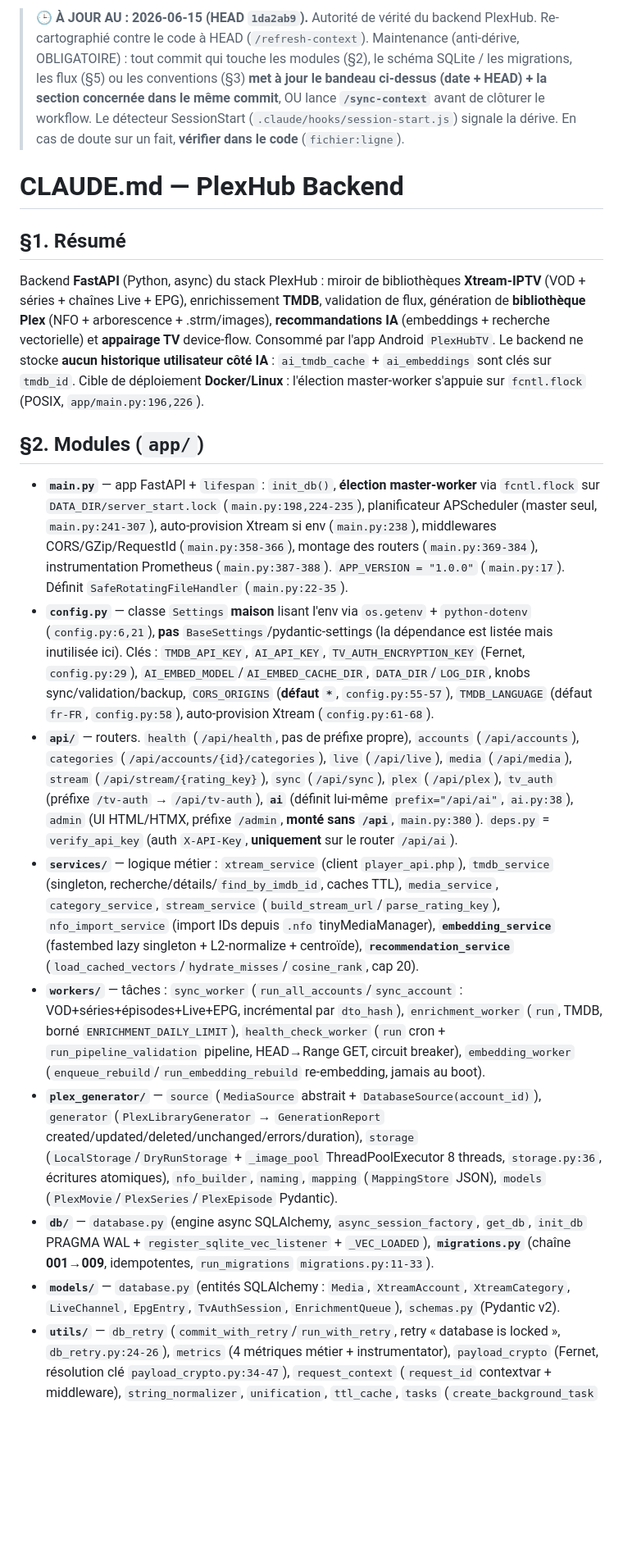
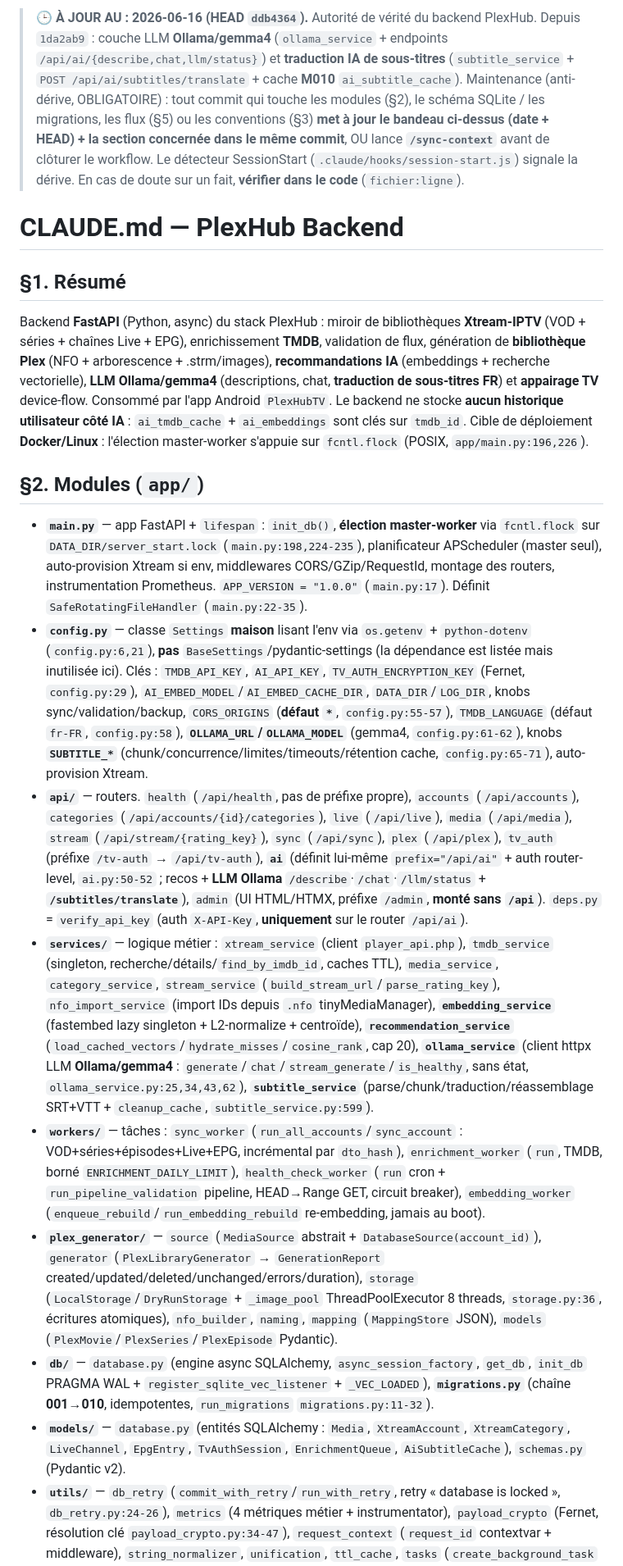
Before and after one commit to ChakirHamzaChahid/Plexhub-Backend, a Markdown page: CLAUDE.md, the part around one of its changes. Shown at 82% size. Drawn GitHub-style; blank space fills up the shorter version.

```diff
--- a/CLAUDE.md
+++ b/CLAUDE.md
@@ -1,20 +1,20 @@
-> 🕒 **À JOUR AU : 2026-06-15 (HEAD `1da2ab9`).** Autorité de vérité du backend PlexHub. Re-cartographié contre le code à HEAD (`/refresh-context`).
+> 🕒 **À JOUR AU : 2026-06-16 (HEAD `ddb4364`).** Autorité de vérité du backend PlexHub. Depuis `1da2ab9` : couche LLM **Ollama/gemma4** (`ollama_service` + endpoints `/api/ai/{describe,chat,llm/status}`) et **traduction IA de sous-titres** (`subtitle_service` + `POST /api/ai/subtitles/translate` + cache **M010** `ai_subtitle_cache`).
 > Maintenance (anti-dérive, OBLIGATOIRE) : tout commit qui touche les modules (§2), le schéma SQLite / les migrations, les flux (§5) ou les conventions (§3) **met à jour le bandeau ci-dessus (date + HEAD) + la section concernée dans le même commit**, OU lance **`/sync-context`** avant de clôturer le workflow. Le détecteur SessionStart (`.claude/hooks/session-start.js`) signale la dérive. En cas de doute sur un fait, **vérifier dans le code** (`fichier:ligne`).
 
 # CLAUDE.md — PlexHub Backend
 
 ## §1. Résumé
-Backend **FastAPI** (Python, async) du stack PlexHub : miroir de bibliothèques **Xtream-IPTV** (VOD + séries + chaînes Live + EPG), enrichissement **TMDB**, validation de flux, génération de **bibliothèque Plex** (NFO + arborescence + .strm/images), **recommandations IA** (embeddings + recherche vectorielle) et **appairage TV** device-flow. Consommé par l'app Android `PlexHubTV`. Le backend ne stocke **aucun historique utilisateur côté IA** : `ai_tmdb_cache` + `ai_embeddings` sont clés sur `tmdb_id`. Cible de déploiement **Docker/Linux** : l'élection master-worker s'appuie sur `fcntl.flock` (POSIX, `app/main.py:196,226`).
+Backend **FastAPI** (Python, async) du stack PlexHub : miroir de bibliothèques **Xtream-IPTV** (VOD + séries + chaînes Live + EPG), enrichissement **TMDB**, validation de flux, génération de **bibliothèque Plex** (NFO + arborescence + .strm/images), **recommandations IA** (embeddings + recherche vectorielle), **LLM Ollama/gemma4** (descriptions, chat, **traduction de sous-titres FR**) et **appairage TV** device-flow. Consommé par l'app Android `PlexHubTV`. Le backend ne stocke **aucun historique utilisateur côté IA** : `ai_tmdb_cache` + `ai_embeddings` sont clés sur `tmdb_id`. Cible de déploiement **Docker/Linux** : l'élection master-worker s'appuie sur `fcntl.flock` (POSIX, `app/main.py:196,226`).
 
 ## §2. Modules (`app/`)
-- **`main.py`** — app FastAPI + `lifespan` : `init_db()`, **élection master-worker** via `fcntl.flock` sur `DATA_DIR/server_start.lock` (`main.py:198,224-235`), planificateur APScheduler (master seul, `main.py:241-307`), auto-provision Xtream si env (`main.py:238`), middlewares CORS/GZip/RequestId (`main.py:358-366`), montage des routers (`main.py:369-384`), instrumentation Prometheus (`main.py:387-388`). `APP_VERSION = "1.0.0"` (`main.py:17`). Définit `SafeRotatingFileHandler` (`main.py:22-35`).
-- **`config.py`** — classe `Settings` **maison** lisant l'env via `os.getenv` + `python-dotenv` (`config.py:6,21`), **pas** `BaseSettings`/pydantic-settings (la dépendance est listée mais inutilisée ici). Clés : `TMDB_API_KEY`, `AI_API_KEY`, `TV_AUTH_ENCRYPTION_KEY` (Fernet, `config.py:29`), `AI_EMBED_MODEL`/`AI_EMBED_CACHE_DIR`, `DATA_DIR`/`LOG_DIR`, knobs sync/validation/backup, `CORS_ORIGINS` (**défaut `*`**, `config.py:55-57`), `TMDB_LANGUAGE` (défaut `fr-FR`, `config.py:58`), auto-provision Xtream (`config.py:61-68`).
-- **`api/`** — routers. `health` (`/api/health`, pas de préfixe propre), `accounts` (`/api/accounts`), `categories` (`/api/accounts/{id}/categories`), `live` (`/api/live`), `media` (`/api/media`), `stream` (`/api/stream/{rating_key}`), `sync` (`/api/sync`), `plex` (`/api/plex`), `tv_auth` (préfixe `/tv-auth` → `/api/tv-auth`), **`ai`** (définit lui-même `prefix="/api/ai"`, `ai.py:38`), `admin` (UI HTML/HTMX, préfixe `/admin`, **monté sans `/api`**, `main.py:380`). `deps.py` = `verify_api_key` (auth `X-API-Key`, **uniquement** sur le router `/api/ai`).
-- **`services/`** — logique métier : `xtream_service` (client `player_api.php`), `tmdb_service` (singleton, recherche/détails/`find_by_imdb_id`, caches TTL), `media_service`, `category_service`, `stream_service` (`build_stream_url`/`parse_rating_key`), `nfo_import_service` (import IDs depuis `.nfo` tinyMediaManager), **`embedding_service`** (fastembed lazy singleton + L2-normalize + centroïde), **`recommendation_service`** (`load_cached_vectors`/`hydrate_misses`/`cosine_rank`, cap 20).
+- **`main.py`** — app FastAPI + `lifespan` : `init_db()`, **élection master-worker** via `fcntl.flock` sur `DATA_DIR/server_start.lock` (`main.py:198,224-235`), planificateur APScheduler (master seul), auto-provision Xtream si env, middlewares CORS/GZip/RequestId, montage des routers, instrumentation Prometheus. `APP_VERSION = "1.0.0"` (`main.py:17`). Définit `SafeRotatingFileHandler` (`main.py:22-35`).
+- **`config.py`** — classe `Settings` **maison** lisant l'env via `os.getenv` + `python-dotenv` (`config.py:6,21`), **pas** `BaseSettings`/pydantic-settings (la dépendance est listée mais inutilisée ici). Clés : `TMDB_API_KEY`, `AI_API_KEY`, `TV_AUTH_ENCRYPTION_KEY` (Fernet, `config.py:29`), `AI_EMBED_MODEL`/`AI_EMBED_CACHE_DIR`, `DATA_DIR`/`LOG_DIR`, knobs sync/validation/backup, `CORS_ORIGINS` (**défaut `*`**, `config.py:55-57`), `TMDB_LANGUAGE` (défaut `fr-FR`, `config.py:58`), **`OLLAMA_URL`/`OLLAMA_MODEL`** (gemma4, `config.py:61-62`), knobs **`SUBTITLE_*`** (chunk/concurrence/limites/timeouts/rétention cache, `config.py:65-71`), auto-provision Xtream.
+- **`api/`** — routers. `health` (`/api/health`, pas de préfixe propre), `accounts` (`/api/accounts`), `categories` (`/api/accounts/{id}/categories`), `live` (`/api/live`), `media` (`/api/media`), `stream` (`/api/stream/{rating_key}`), `sync` (`/api/sync`), `plex` (`/api/plex`), `tv_auth` (préfixe `/tv-auth` → `/api/tv-auth`), **`ai`** (définit lui-même `prefix="/api/ai"` + auth router-level, `ai.py:50-52` ; recos + **LLM Ollama** `/describe`·`/chat`·`/llm/status` + **`/subtitles/translate`**), `admin` (UI HTML/HTMX, préfixe `/admin`, **monté sans `/api`**). `deps.py` = `verify_api_key` (auth `X-API-Key`, **uniquement** sur le router `/api/ai`).
+- **`services/`** — logique métier : `xtream_service` (client `player_api.php`), `tmdb_service` (singleton, recherche/détails/`find_by_imdb_id`, caches TTL), `media_service`, `category_service`, `stream_service` (`build_stream_url`/`parse_rating_key`), `nfo_import_service` (import IDs depuis `.nfo` tinyMediaManager), **`embedding_service`** (fastembed lazy singleton + L2-normalize + centroïde), **`recommendation_service`** (`load_cached_vectors`/`hydrate_misses`/`cosine_rank`, cap 20), **`ollama_service`** (client httpx LLM **Ollama/gemma4** : `generate`/`chat`/`stream_generate`/`is_healthy`, sans état, `ollama_service.py:25,34,43,62`), **`subtitle_service`** (parse/chunk/traduction/réassemblage SRT+VTT + `cleanup_cache`, `subtitle_service.py:599`).
 - **`workers/`** — tâches : `sync_worker` (`run_all_accounts`/`sync_account` : VOD+séries+épisodes+Live+EPG, incrémental par `dto_hash`), `enrichment_worker` (`run`, TMDB, borné `ENRICHMENT_DAILY_LIMIT`), `health_check_worker` (`run` cron + `run_pipeline_validation` pipeline, HEAD→Range GET, circuit breaker), `embedding_worker` (`enqueue_rebuild`/`run_embedding_rebuild` re-embedding, jamais au boot).
 - **`plex_generator/`** — `source` (`MediaSource` abstrait + `DatabaseSource(account_id)`), `generator` (`PlexLibraryGenerator` → `GenerationReport` created/updated/deleted/unchanged/errors/duration), `storage` (`LocalStorage`/`DryRunStorage` + `_image_pool` ThreadPoolExecutor 8 threads, `storage.py:36`, écritures atomiques), `nfo_builder`, `naming`, `mapping` (`MappingStore` JSON), `models` (`PlexMovie`/`PlexSeries`/`PlexEpisode` Pydantic).
-- **`db/`** — `database.py` (engine async SQLAlchemy, `async_session_factory`, `get_db`, `init_db` PRAGMA WAL + `register_sqlite_vec_listener` + `_VEC_LOADED`), **`migrations.py`** (chaîne **001→009**, idempotentes, `run_migrations` `migrations.py:11-33`).
-- **`models/`** — `database.py` (entités SQLAlchemy : `Media`, `XtreamAccount`, `XtreamCategory`, `LiveChannel`, `EpgEntry`, `TvAuthSession`, `EnrichmentQueue`), `schemas.py` (Pydantic v2).
+- **`db/`** — `database.py` (engine async SQLAlchemy, `async_session_factory`, `get_db`, `init_db` PRAGMA WAL + `register_sqlite_vec_listener` + `_VEC_LOADED`), **`migrations.py`** (chaîne **001→010**, idempotentes, `run_migrations` `migrations.py:11-32`).
+- **`models/`** — `database.py` (entités SQLAlchemy : `Media`, `XtreamAccount`, `XtreamCategory`, `LiveChannel`, `EpgEntry`, `TvAuthSession`, `EnrichmentQueue`, `AiSubtitleCache`), `schemas.py` (Pydantic v2).
 - **`utils/`** — `db_retry` (`commit_with_retry`/`run_with_retry`, retry « database is locked », `db_retry.py:24-26`), `metrics` (4 métriques métier + instrumentator), `payload_crypto` (Fernet, résolution clé `payload_crypto.py:34-47`), `request_context` (`request_id` contextvar + middleware), `string_normalizer`, `unification`, `ttl_cache`, `tasks` (`create_background_task` + jeu de réfs fortes), `time` (`now_ms`), `server_id` (`build_server_id`/`parse_server_id`).
 - **`scripts/`** — `backup_db` (`sqlite3.Connection.backup` + pruning rétention), `strip_titles_pollution` (one-shot nettoyage titres). **`cli.py`** = Typer, **une seule** commande `generate` (`cli.py:87-107`).
 - **`templates/admin/`** — templates Jinja2 de l'UI admin (`api/admin.py`).
```
Also changed, not shown: other parts of CLAUDE.md (+23 -21 lines).
